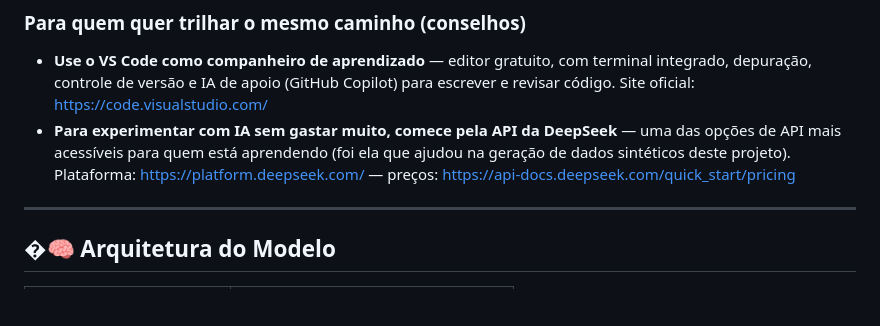
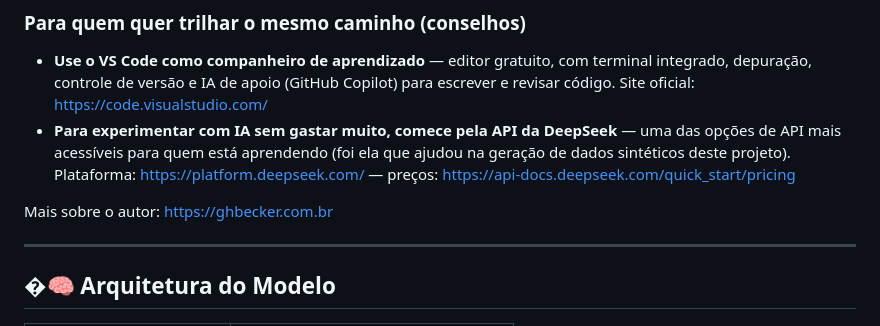
Before and after one commit to Georgebecker/rigelllm, a Markdown page: README.md, the part around the change. GitHub-like rendering; blank space fills up the shorter version.

Commit message:
docs: adiciona site do autor (ghbecker.com.br) na apresentacao

```diff
--- a/README.md
+++ b/README.md
@@ -56,6 +56,8 @@ No fim, para acelerar de verdade, o autor **apelou para o Google Colab** (GPU co
 
 - **Use o VS Code como companheiro de aprendizado** — editor gratuito, com terminal integrado, depuração, controle de versão e IA de apoio (GitHub Copilot) para escrever e revisar código. Site oficial: <https://code.visualstudio.com/>
 - **Para experimentar com IA sem gastar muito, comece pela API da DeepSeek** — uma das opções de API mais acessíveis para quem está aprendendo (foi ela que ajudou na geração de dados sintéticos deste projeto). Plataforma: <https://platform.deepseek.com/> — preços: <https://api-docs.deepseek.com/quick_start/pricing>
+
+Mais sobre o autor: <https://ghbecker.com.br>
 
 ---
 
```
Also changed, not shown: INSTALL.md (+2 -0 lines).
